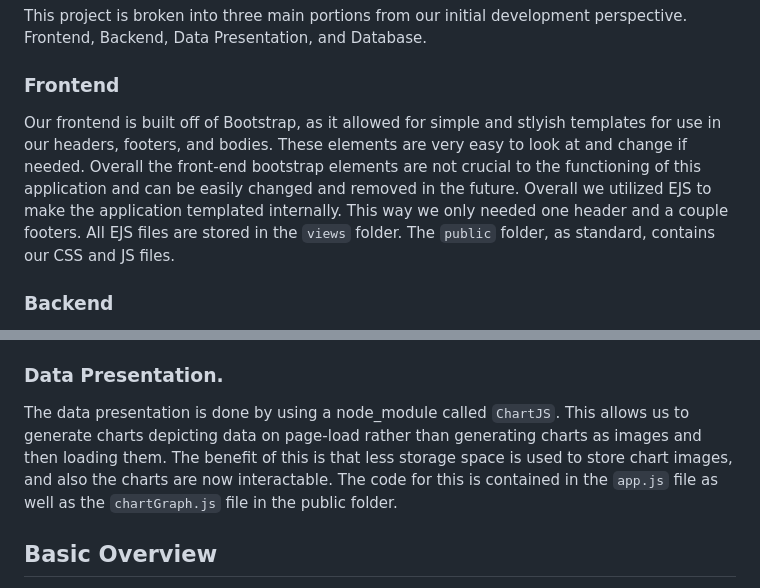
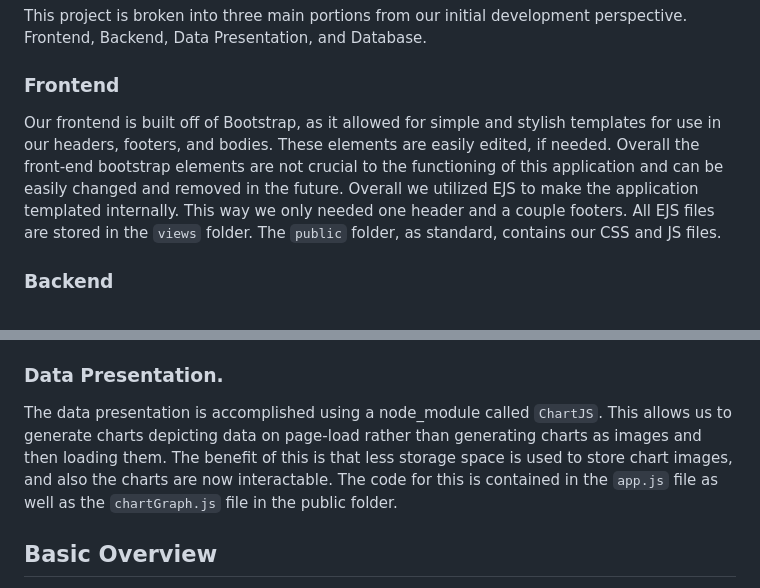
Before and after one commit to joefjord/AirQuality, a Markdown page: README.md, 2 parts joined by grey strips. GitHub-like rendering.

```diff
--- a/README.md
+++ b/README.md
@@ -6,7 +6,7 @@ Application to allow the public to view high resolution, local air quality data
 # The Software Stack
 This project is broken into three main portions from our initial development perspective. Frontend, Backend, Data Presentation, and Database.
 ### Frontend
-Our frontend is built off of Bootstrap, as it allowed for simple and stlyish templates for use in our headers, footers, and bodies. These elements are very easy to look at and change if needed. Overall the front-end bootstrap elements are not crucial to the functioning of this application and can be easily changed and removed in the future. Overall we utilized EJS to make the application templated internally. This way we only needed one header and a couple footers. All EJS files are stored in the `views` folder.
+Our frontend is built off of Bootstrap, as it allowed for simple and stylish templates for use in our headers, footers, and bodies. These elements are easily edited, if needed. Overall the front-end bootstrap elements are not crucial to the functioning of this application and can be easily changed and removed in the future. Overall we utilized EJS to make the application templated internally. This way we only needed one header and a couple footers. All EJS files are stored in the `views` folder.
 The `public` folder, as standard, contains our CSS and JS files.
 ### Backend
 The backend of this project is built on NodeJS. This is pretty standard for most web applications and we attempted to use code that was pretty textbook to avoid confusion in the future.
@@ -21,7 +21,7 @@ Here is a brief for each file:
 -- `dbModel.js` contains the functions that allow for pulling data from and inserting data into the DB.
 -- `schema.sql` contains the sql layout of the db
 ### Data Presentation.
-The data presentation is done by using a node_module called `ChartJS`. This allows us to generate charts depicting data on page-load rather than generating charts as images and then loading them. The benefit of this is that less storage space is used to store chart images, and also the charts are now interactable. The code for this is contained in the `app.js` file as well as the `chartGraph.js` file in the public folder.
+The data presentation is accomplished using a node_module called `ChartJS`. This allows us to generate charts depicting data on page-load rather than generating charts as images and then loading them. The benefit of this is that less storage space is used to store chart images, and also the charts are now interactable. The code for this is contained in the `app.js` file as well as the `chartGraph.js` file in the public folder.
 
 ## Basic Overview
 About every hour the server will recieve an FTP push from Aeroqual (assuming that the sensors are functioning). This push will contain a CSV file containing the previous hour's worth of data. If the sensors go down of the FTP push fails, the push will not complete. However once a push is sucessful, that push's CSV file will contain all of the data that would have been transmitted (if it was recorded) in the meantime.
```
